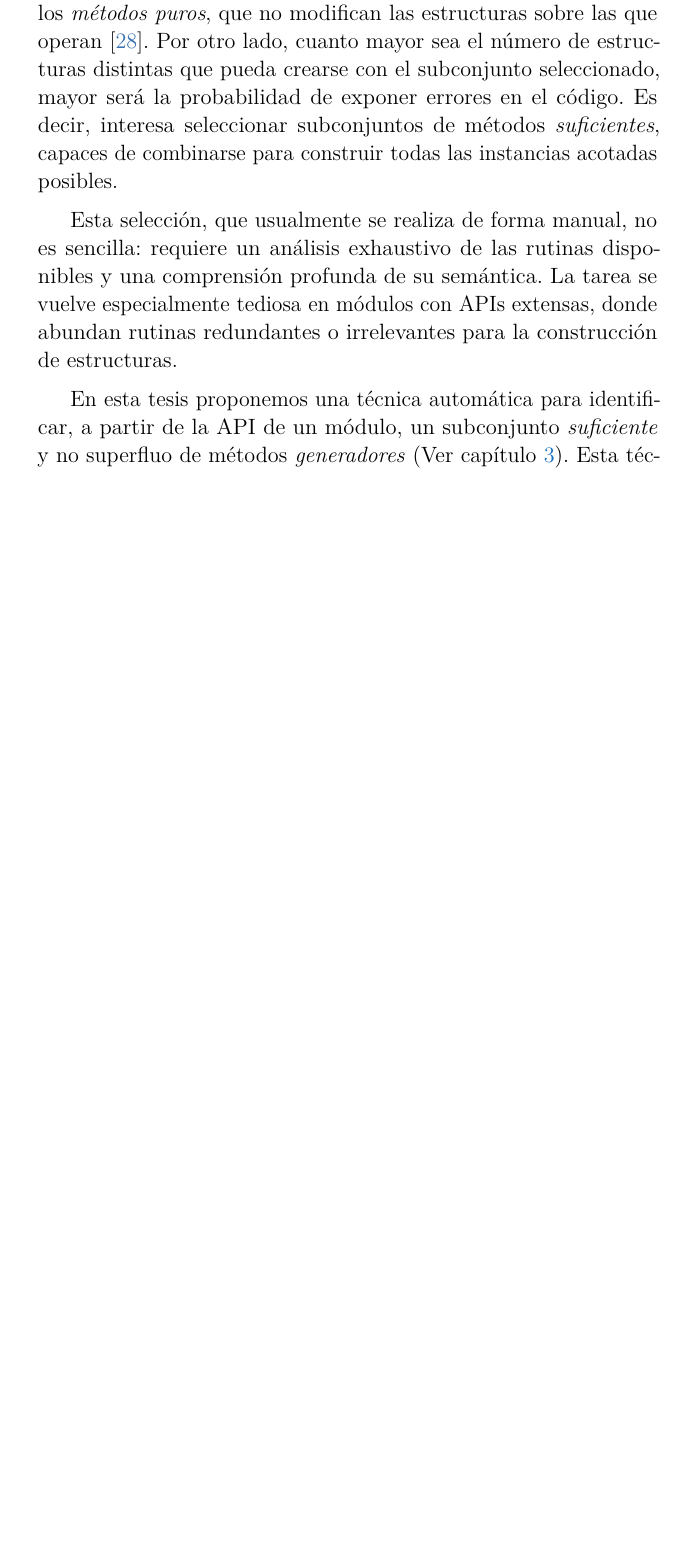
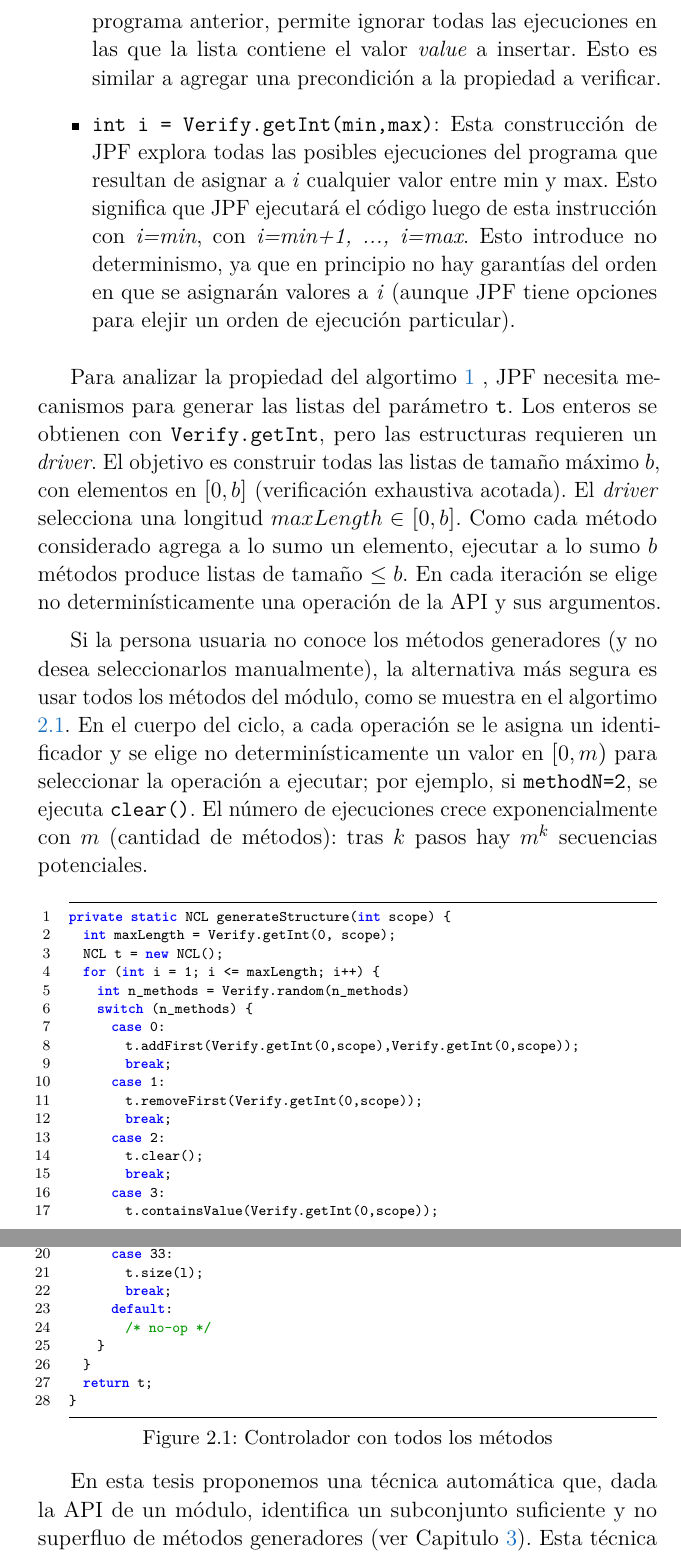
Before and after one commit to mpolitano/PhdTesisPolitano, a LaTeX thesis (main.tex, which reads preliminaries.tex): part of page 23 of 136 before the commit and two parts of pages 24 and 25 of 137 after it, the two joined at a grey line, cut at the place of the change, the shorter picture padded with empty space. Compiled offline with pdfLaTeX.

Commit message:
improved jpf in preliminares

```diff
--- a/preliminaries.tex
+++ b/preliminaries.tex
@@ -567,6 +558,0 @@ más pequeño mejora la eficiencia del análisis. El ejemplo más simple de
-rutinas superfluas lo constituyen los \emph{métodos puros}, que no modifican las
-estructuras sobre las que operan~\cite{Huang:2012}. Por otro lado, cuanto mayor sea
-el número de estructuras distintas que pueda crearse con el subconjunto
-seleccionado, mayor será la probabilidad de exponer errores en el código. Es
-decir, interesa seleccionar subconjuntos de métodos \emph{suficientes}, capaces
-de combinarse para construir todas las instancias acotadas posibles.
@@ -573,6 +562 @@ de combinarse para construir todas las instancias acotadas posibles.
 
-Esta selección, que usualmente se realiza de forma manual, no es sencilla:
-requiere un análisis exhaustivo de las rutinas disponibles y una comprensión
-profunda de su semántica. La tarea se vuelve especialmente tediosa en módulos
-con APIs extensas, donde abundan rutinas redundantes o irrelevantes para la
-construcción de estructuras.
@@ -579,4 +574 @@ construcción de estructuras.
 
-En esta tesis proponemos una técnica automática para identificar, a partir de la
-API de un módulo, un subconjunto \emph{suficiente} y no superfluo de métodos
-\emph{generadores} (Ver capítulo \ref{cap:builders}). Esta técnica actúa como un paso previo a la construcción de
@@ -587,0 +579,62 @@ dentro del \emph{scope}.
+cumplen con el predicado condicion. En el programa anterior, permite ignorar todas las ejecuciones en las que la lista contiene el valor \emph{value} a insertar.
+Esto es similar a agregar una precondición a la propiedad a verificar.
+\item \texttt{int i = Verify.getInt(min,max)}: Esta construcción de JPF explora todas las posibles ejecuciones del programa que resultan de asignar
+a \emph{i} cualquier valor entre min y max. Esto significa que JPF ejecutará el código luego
+de esta instrucción con \emph{i=min}, con \emph{i=min+1, ..., i=max}. Esto introduce no
+determinismo, ya que en principio no hay garantías del orden en que se
+asignarán valores a \emph{i} (aunque JPF tiene opciones para elejir un orden de
+ejecución particular).
+\end{itemize}
+
+Para analizar la propiedad del algortimo \ref{alg:propiedad-a-chequear} , JPF necesita mecanismos para generar
+las listas del parámetro \texttt{t}. Los enteros se obtienen con
+\texttt{Verify.getInt}, pero las estructuras requieren un
+\emph{driver}. El objetivo es construir todas las listas de tamaño
+máximo \(b\), con elementos en \([0,b]\) (verificación exhaustiva
+acotada). El \emph{driver} selecciona una longitud
+\(maxLength \in [0,b]\). Como cada método considerado agrega a lo sumo
+un elemento, ejecutar a lo sumo \(b\) métodos produce listas de
+tamaño \(\le b\). En cada iteración se elige no determinísticamente
+una operación de la API y sus argumentos.
+
+Si la persona usuaria no conoce los métodos generadores (y no desea seleccionarlos manualmente), la alternativa más segura es
+usar todos los métodos del módulo, como se muestra en el algortimo \ref{lst:driverNCL}. En el
+cuerpo del ciclo, a cada operación se le asigna un identificador y se elige no determinísticamente un valor en \([0, m)\) para
+seleccionar la operación a ejecutar; por ejemplo, si
+\texttt{methodN=2}, se ejecuta \texttt{clear()}. El número de ejecuciones crece exponencialmente con \(m\) (cantidad de
+métodos): tras \(k\) pasos hay \(m^{k}\) secuencias potenciales.
+\\
+\begin{lstlisting}[language=Java,caption={Controlador con todos los métodos},label={lst:driverNCL},captionpos=b]
+private static NCL generateStructure(int scope) {
+  int maxLength = Verify.getInt(0, scope);
+  NCL t = new NCL();
+  for (int i = 1; i <= maxLength; i++) {
+    int n_methods = Verify.random(n_methods)
+    switch (n_methods) {
+      case 0:
+        t.addFirst(Verify.getInt(0,scope),Verify.getInt(0,scope));
+        break;
+      case 1:
+        t.removeFirst(Verify.getInt(0,scope));
+        break;
+      case 2:
+        t.clear();
+        break;
+      case 3:
+        t.containsValue(Verify.getInt(0,scope));
+        break;
+      // ...
+      case 33:
+        t.size(l);
+        break;
+      default:
+        /* no-op */
+    }
+  }
+  return t;
+}
+\end{lstlisting}
+
+
+En esta tesis proponemos una técnica automática que, dada la API de un módulo, identifica un subconjunto suficiente y no superfluo de
+métodos generadores (ver Capitulo \ref{cap:builders}). Esta técnica actúa como paso previo a la construcción del controlador
```
Also changed, not shown: preliminaries.tex (66 more changed lines).
